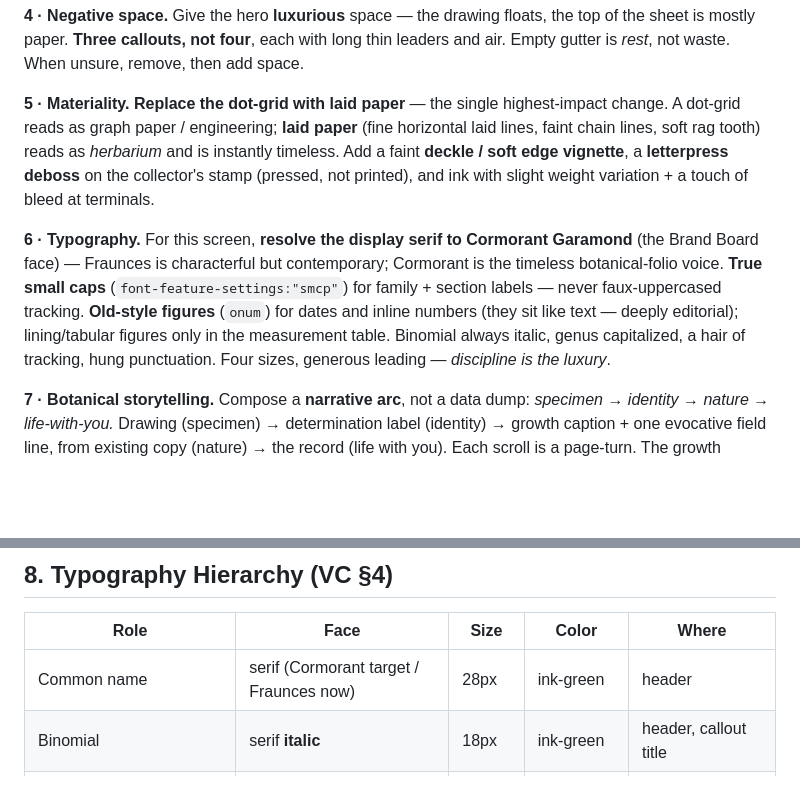
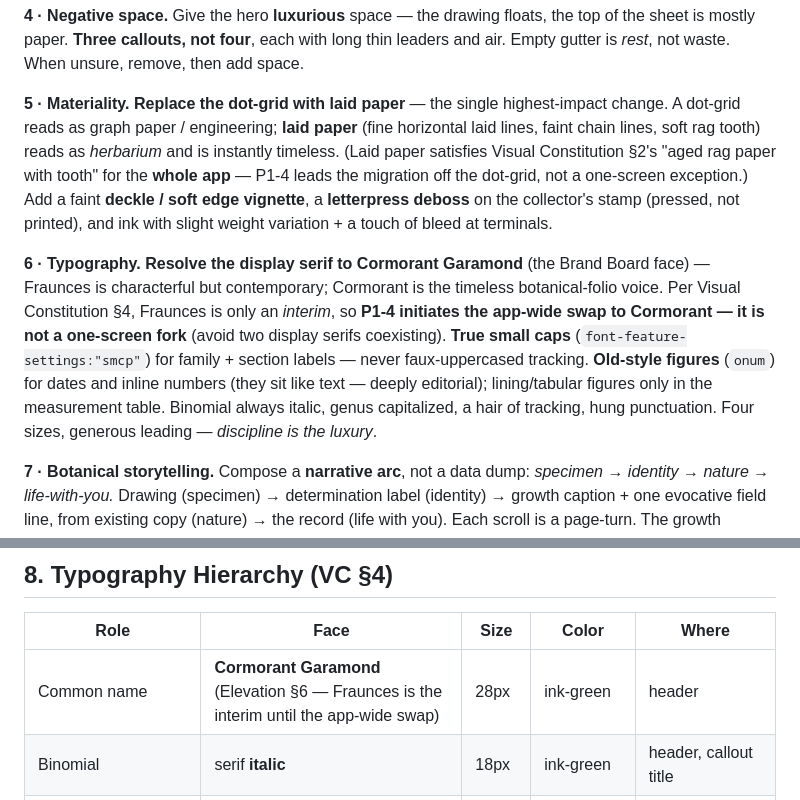
Before and after one commit to dbritt07-oss/houseplant-system, a Markdown page: docs/P1-4-Study-Specimen-Plate-Spec.md, 2 parts joined by grey strips. GitHub-like rendering; blank space fills up the shorter version.

Commit message:
P1-4 spec: resolve internal serif/paper ambiguities (consistency audit)

```diff
--- a/docs/P1-4-Study-Specimen-Plate-Spec.md
+++ b/docs/P1-4-Study-Specimen-Plate-Spec.md
@@ -40,9 +40,9 @@ If time is tight in Sprint 2, ship the composition + swatch strip + stamp + call
 
 **4 · Negative space.** Give the hero **luxurious** space — the drawing floats, the top of the sheet is mostly paper. **Three callouts, not four**, each with long thin leaders and air. Empty gutter is *rest*, not waste. When unsure, remove, then add space.
 
-**5 · Materiality.** **Replace the dot-grid with laid paper** — the single highest-impact change. A dot-grid reads as graph paper / engineering; **laid paper** (fine horizontal laid lines, faint chain lines, soft rag tooth) reads as *herbarium* and is instantly timeless. Add a faint **deckle / soft edge vignette**, a **letterpress deboss** on the collector's stamp (pressed, not printed), and ink with slight weight variation + a touch of bleed at terminals.
+**5 · Materiality.** **Replace the dot-grid with laid paper** — the single highest-impact change. A dot-grid reads as graph paper / engineering; **laid paper** (fine horizontal laid lines, faint chain lines, soft rag tooth) reads as *herbarium* and is instantly timeless. (Laid paper satisfies Visual Constitution §2's "aged rag paper with tooth" for the **whole app** — P1-4 leads the migration off the dot-grid, not a one-screen exception.) Add a faint **deckle / soft edge vignette**, a **letterpress deboss** on the collector's stamp (pressed, not printed), and ink with slight weight variation + a touch of bleed at terminals.
 
-**6 · Typography.** For this screen, **resolve the display serif to Cormorant Garamond** (the Brand Board face) — Fraunces is characterful but contemporary; Cormorant is the timeless botanical-folio voice. **True small caps** (`font-feature-settings:"smcp"`) for family + section labels — never faux-uppercased tracking. **Old-style figures** (`onum`) for dates and inline numbers (they sit like text — deeply editorial); lining/tabular figures only in the measurement table. Binomial always italic, genus capitalized, a hair of tracking, hung punctuation. Four sizes, generous leading — *discipline is the luxury*.
+**6 · Typography.** **Resolve the display serif to Cormorant Garamond** (the Brand Board face) — Fraunces is characterful but contemporary; Cormorant is the timeless botanical-folio voice. Per Visual Constitution §4, Fraunces is only an *interim*, so **P1-4 initiates the app-wide swap to Cormorant — it is not a one-screen fork** (avoid two display serifs coexisting). **True small caps** (`font-feature-settings:"smcp"`) for family + section labels — never faux-uppercased tracking. **Old-style figures** (`onum`) for dates and inline numbers (they sit like text — deeply editorial); lining/tabular figures only in the measurement table. Binomial always italic, genus capitalized, a hair of tracking, hung punctuation. Four sizes, generous leading — *discipline is the luxury*.
 
 **7 · Botanical storytelling.** Compose a **narrative arc**, not a data dump: *specimen → identity → nature → life-with-you.* Drawing (specimen) → determination label (identity) → growth caption + one evocative field line, from existing copy (nature) → the record (life with you). Each scroll is a page-turn. The growth caption is **narration**, not a stat, in the keeper's hand.
 
@@ -245,7 +245,7 @@ Each zone lists: **content · data source · type · VC/Brand refs**.
 
 | Role | Face | Size | Color | Where |
 |---|---|---|---|---|
-| Common name | serif (Cormorant target / Fraunces now) | 28px | ink-green | header |
+| Common name | **Cormorant Garamond** (Elevation §6 — Fraunces is the interim until the app-wide swap) | 28px | ink-green | header |
 | Binomial | serif **italic** | 18px | ink-green | header, callout title |
 | Section labels / family | sans caps, letterspaced | 10px | muted | zone headers |
 | Care values, measurements, ritual | sans | 13px | ink | data everywhere |
```
